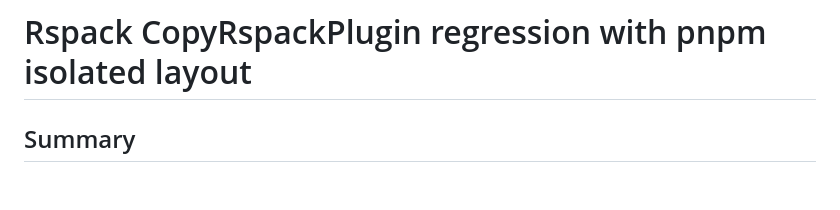
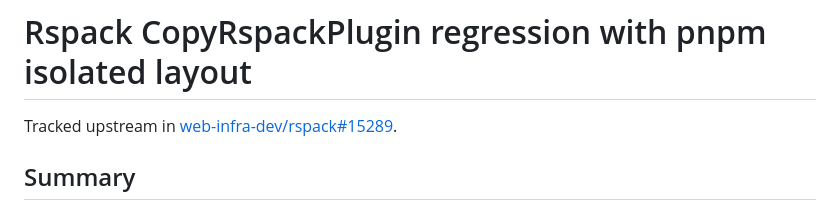
Before and after one commit to astegmaier/playground-rspack-copy-plugin-pnpm-regression, a Markdown page: README.md, the part around the change. GitHub-like rendering; blank space fills up the shorter version.

Commit message:
Reference upstream issue in README.md

```diff
--- a/README.md
+++ b/README.md
@@ -1,4 +1,6 @@
 # Rspack CopyRspackPlugin regression with pnpm isolated layout
+
+Tracked upstream in [web-infra-dev/rspack#15289](https://github.com/web-infra-dev/rspack/issues/15289).
 
 ## Summary
 
```
